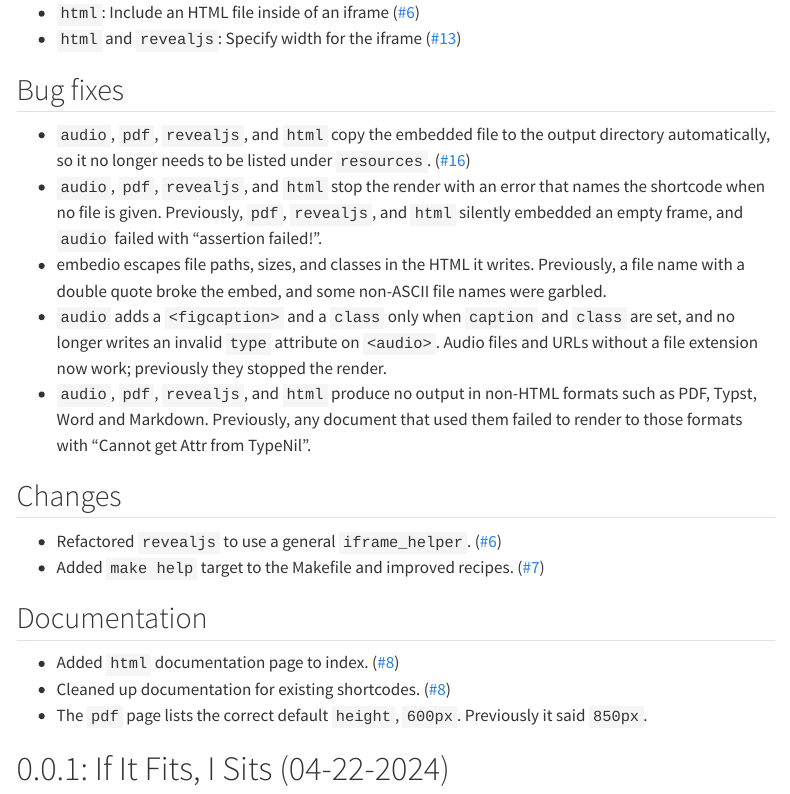
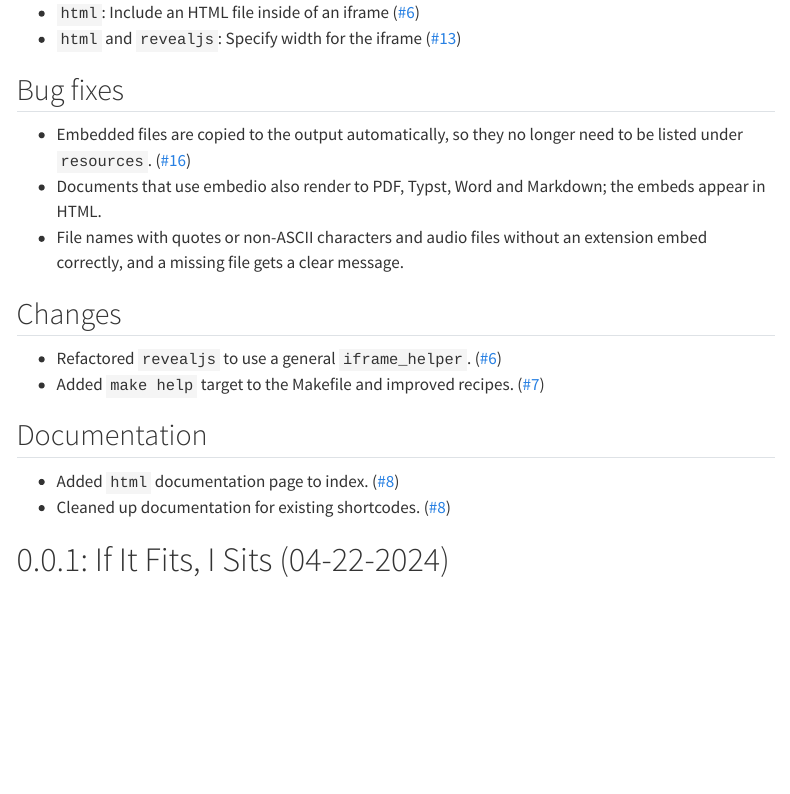
Before and after one commit to coatless-quarto/embedio, a Quarto document (docs/qembedio-release-notes.qmd): the page in a window 1100 px wide, from 320 px down. Rendered offline with R 4.5, knitr and Pandoc in place of Quarto, with nearby package versions; menus at the side of the page are left out.

Commit message:
Trim the release notes to highlights

```diff
--- a/docs/qembedio-release-notes.qmd
+++ b/docs/qembedio-release-notes.qmd
@@ -21,11 +21,9 @@ format:
 
 ## Bug fixes
 
-- `audio`, `pdf`, `revealjs`, and `html` copy the embedded file to the output directory automatically, so it no longer needs to be listed under `resources`. ([#16](https://github.com/coatless-quarto/embedio/pull/16))
-- `audio`, `pdf`, `revealjs`, and `html` stop the render with an error that names the shortcode when no file is given. Previously, `pdf`, `revealjs`, and `html` silently embedded an empty frame, and `audio` failed with "assertion failed!".
-- embedio escapes file paths, sizes, and classes in the HTML it writes. Previously, a file name with a double quote broke the embed, and some non-ASCII file names were garbled.
-- `audio` adds a `<figcaption>` and a `class` only when `caption` and `class` are set, and no longer writes an invalid `type` attribute on `<audio>`. Audio files and URLs without a file extension now work; previously they stopped the render.
-- `audio`, `pdf`, `revealjs`, and `html` produce no output in non-HTML formats such as PDF, Typst, Word and Markdown. Previously, any document that used them failed to render to those formats with "Cannot get Attr from TypeNil".
+- Embedded files are copied to the output automatically, so they no longer need to be listed under `resources`. ([#16](https://github.com/coatless-quarto/embedio/pull/16))
+- Documents that use embedio also render to PDF, Typst, Word and Markdown; the embeds appear in HTML.
+- File names with quotes or non-ASCII characters and audio files without an extension embed correctly, and a missing file gets a clear message.
 
 ## Changes
 
@@ -36,7 +34,6 @@ format:
 
 - Added `html` documentation page to index. ([#8](https://github.com/coatless-quarto/embedio/pull/8))
 - Cleaned up documentation for existing shortcodes. ([#8](https://github.com/coatless-quarto/embedio/pull/8))
-- The `pdf` page lists the correct default `height`, `600px`. Previously it said `850px`.
 
 # 0.0.1: If It Fits, I Sits (04-22-2024)
 
```
